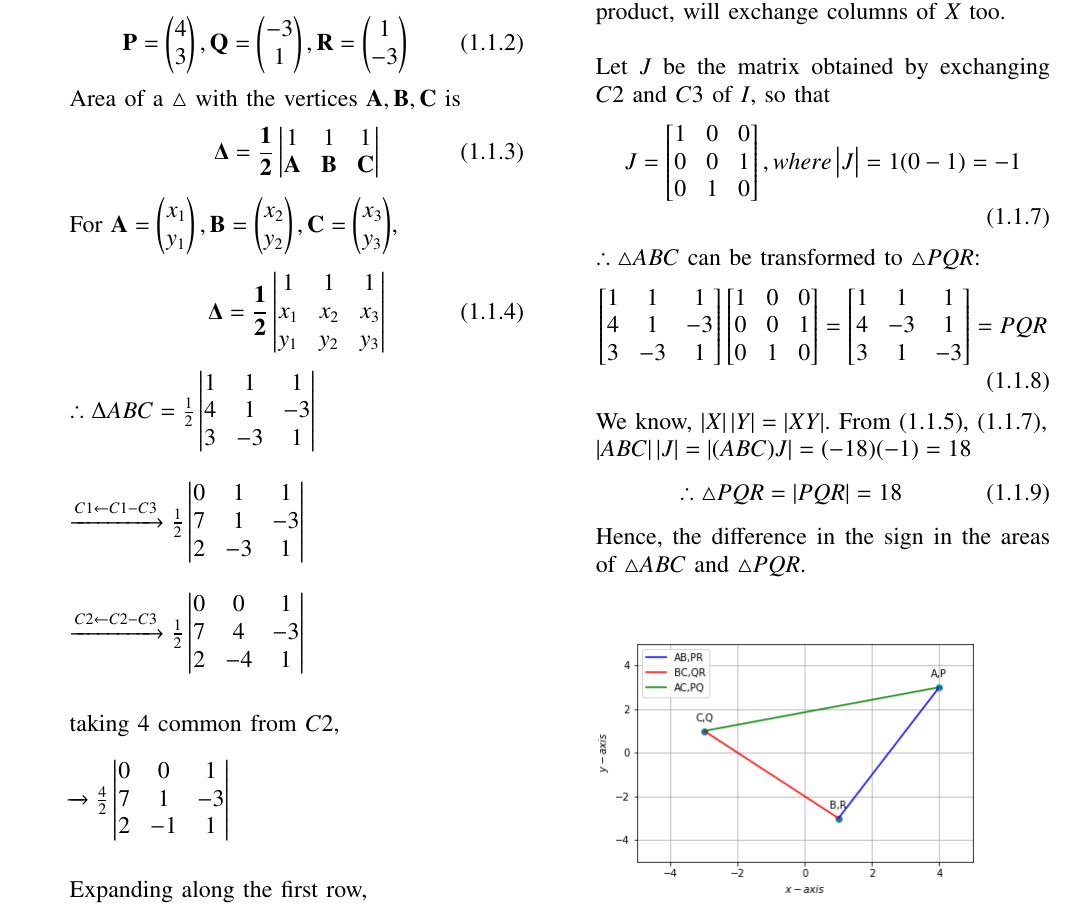
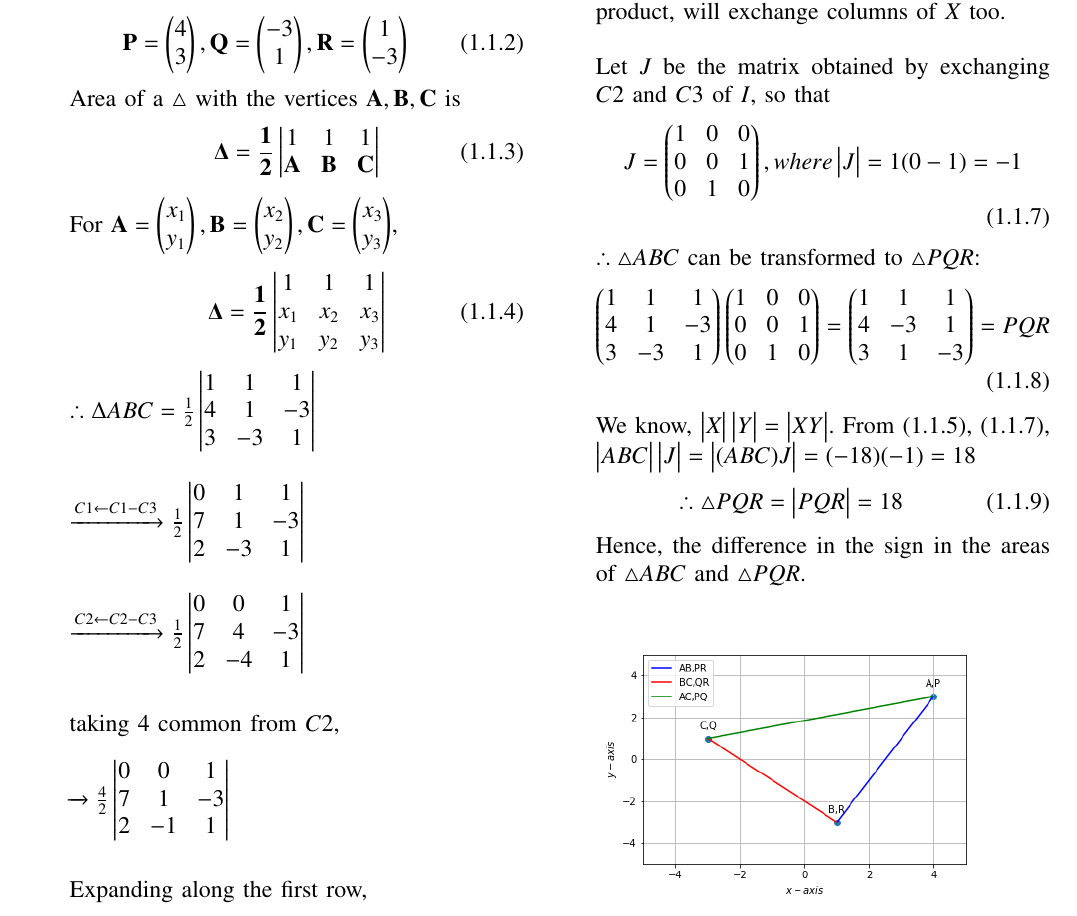
Before and after one commit to Prakriti-Sahu/Assignment-1, a LaTeX problem sheet (assignment-1.tex): part of the page, cut so that both start at the same text. Compiled offline with pdfLaTeX.

Commit message:
Updates from Overleaf

```diff
--- a/assignment-1.tex
+++ b/assignment-1.tex
@@ -124,44 +124,22 @@ Area of a $\triangle$ with the vertices
 $\vec{A}, \vec{B}, \vec{C}$ is
 \begin{align}
 \label{eq:area_tri_1}
-\mathbf{\Delta = \frac{1}{2}\begin{vmatrix}
-1 & 1 & 1\\
-\vec{A}& \vec{B} & \vec{C}
-\end{vmatrix}}
+\mathbf{\Delta = \frac{1}{2}}
+\mydet{1 & 1 & 1\\ \vec{A} & \vec{B} & \vec{C} }
 \end{align}
 For $\vec{A} = \myvec{x_{1}\\y_{1}}, \vec{B} =\myvec{x_{2}\\y_{2}}, \vec{C} =\myvec{x_{3}\\y_{3}}$,
 \begin{align}
 \label{eq:area_tri_2}
-\mathbf{\Delta = \frac{1}{2}\begin{vmatrix}
-1 & 1 & 1\\
-x_{1}& x_{2} & x_{3}\\
-y_{1} & y_{2} & y_{3}
-\end{vmatrix}}
+\mathbf{\Delta = \frac{1}{2}\mydet{1 & 1 & 1\\ x_{1}& x_{2} & x_{3}\\ y_{1} & y_{2} & y_{3}}}
 \end{align}
-$\therefore\Delta ABC=\frac{1}{2}\begin{vmatrix}
-1 & 1 & 1\\
-4 & 1 & -3\\
-3 & -3& 1
-\end{vmatrix}$
+$\therefore\Delta ABC=\frac{1}{2}\mydet{1 & 1 & 1\\ 4 & 1 & -3\\ 3 & -3& 1}$
 \\\\\\
-$\xrightarrow[]{C1\leftarrow C1-C3}\frac{1}{2}\begin{vmatrix}
-0 & 1 & 1\\
-7 & 1 & -3\\
-2 & -3 & 1
-\end{vmatrix}$
+$\xrightarrow[]{C1\leftarrow C1-C3}\frac{1}{2}\mydet{0 & 1 & 1\\ 7 & 1 & -3\\ 2 & -3 & 1}$
 \\\\\\
-$\xrightarrow[]{C2\leftarrow C2-C3}\frac{1}{2}\begin{vmatrix}
-0 & 0 & 1\\
-7 & 4 & -3\\
-2 & -4 & 1
-\end{vmatrix}$
+$\xrightarrow[]{C2\leftarrow C2-C3}\frac{1}{2}\mydet{0 & 0 & 1\\ 7 & 4 & -3\\ 2 & -4 & 1}$
 \\\\\\
 taking $4$ common from $C2$,\\
-$\\\xrightarrow[]{}\frac{4}{2}\begin{vmatrix}
-0 & 0 & 1\\
-7 & 1 & -3\\
-2 & -1 & 1
-\end{vmatrix}$
+$\\\xrightarrow[]{}\frac{4}{2}\mydet{0 & 0 & 1\\7 & 1 & -3\\2 & -1 & 1}$
 \\\\\\
 Expanding along the first row,
 \\$\Delta ABC=2\left [ 1(7(-1)-2(1)) \right ]$
@@ -179,38 +157,24 @@ Also, exchanging the columns of $I$ in the product, will exchange columns of $X$
 Let $J$ be the matrix obtained by exchanging $C2$ and $C3$ of $I$, so that
 \begin{align}
 \label{eq:det of J}
-J=\begin{bmatrix}
-1 & 0 & 0\\
-0 & 0 & 1\\
-0 & 1 & 0
-\end{bmatrix} , where \mydet J =1(0-1)=-1
+J=\myvec{1 & 0 & 0\\0 & 0 & 1\\ 0 & 1 & 0} , where \mydet J =1(0-1)=-1
 \end{align}
 $\therefore\triangle ABC$ can be transformed to $\triangle PQR$:
 \begin{align}
-\begin{bmatrix}
-1 & 1 & 1 \\
-4 & 1 & -3\\
-3 & -3 & 1
-\end{bmatrix}\begin{bmatrix}
-1 & 0 & 0\\
-0 & 0 & 1\\
-0 & 1 & 0
-\end{bmatrix}=\begin{bmatrix}
-1 & 1 & 1\\
-4 & -3 & 1\\
-3 & 1 & -3
-\end{bmatrix}=PQR
+\myvec{1 & 1 & 1 \\ 4 & 1 & -3\\ 3 & -3 & 1}
+\myvec{1 & 0 & 0\\ 0 & 0 & 1\\0 & 1 & 0}=
+\myvec{1 & 1 & 1\\4 & -3 & 1\\ 3 & 1 & -3}=PQR
 \end{align}
-We know, $\left | X \right |\left | Y \right |=\left | XY \right |$. From \eqref{eq:area_abc}, \eqref{eq:det of J}, \\
-$\left | ABC \right |\left | J \right |=\left | (ABC)J \right |=(-18)(-1)=18$
+We know, $\mydet{X}\mydet{Y}=\mydet{XY}$. From \eqref{eq:area_abc}, \eqref{eq:det of J}, \\
+$\mydet{ABC}\mydet{J}=\mydet{(ABC)J}=(-18)(-1)=18$
 \label{eq:area_pqr}
 \begin{align}
-\therefore\triangle PQR=\left | PQR \right |=18
+\therefore\triangle PQR=\mydet{PQR}=18
 \end{align}
 Hence, the difference in the sign in the areas of $\triangle ABC$ and $\triangle PQR$.
 \begin{figure}[!ht]
 	\centering
-	\includegraphics[scale=0.5]{triangle.png}
+	\includegraphics[scale=0.48]{triangle.png}
 \end{figure}
 \end{enumerate}
 \end{document}
```
Also changed, not shown: Assignment_1.pdf.
